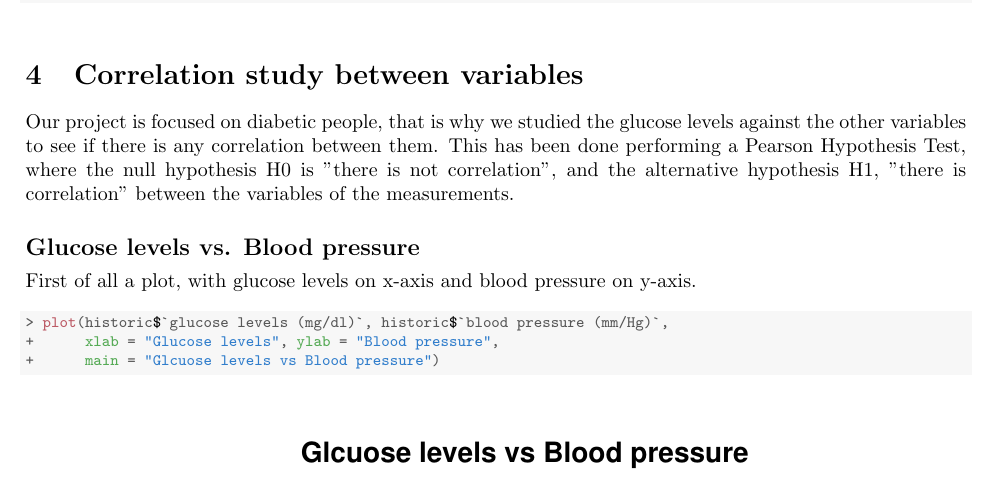
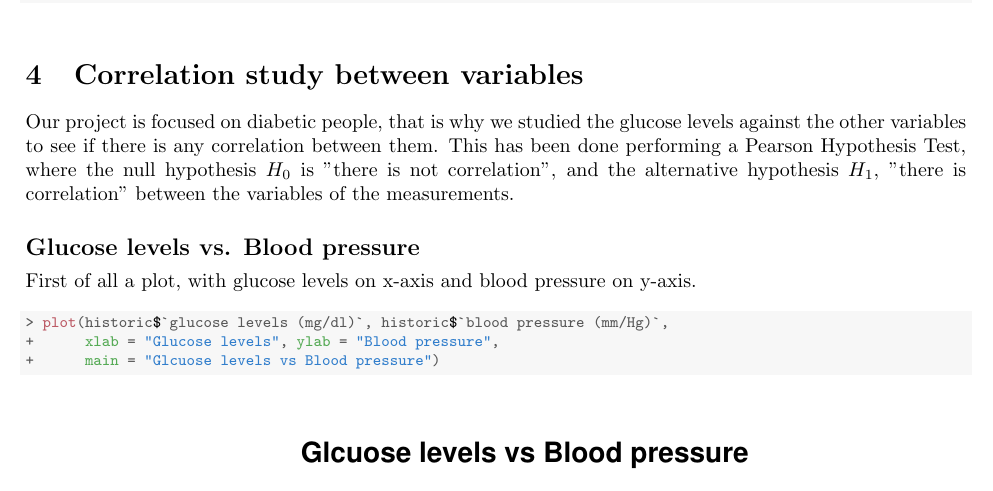
Before and after one commit to Ricardlol/IoT, a LaTeX document (data_analysis/files/data_analysis.tex): part of page 4 of 9, cut so that both start at the same text. Compiled offline with pdfLaTeX.

Commit message:
final analysis

```diff
--- a/data_analysis/files/data_analysis.tex
+++ b/data_analysis/files/data_analysis.tex
@@ -205,7 +205,7 @@ Now we want to have all this data together as we could have it in our database,
 \end{kframe}
 \end{knitrout}
 \section{Correlation study between variables}
-Our project is focused on diabetic people, that is why we studied the glucose levels against the other variables to see if there is any correlation between them. This has been done performing a Pearson Hypothesis Test, where the null hypothesis H0 is "there is not correlation", and the alternative hypothesis H1, "there is correlation" between the variables of the measurements.
+Our project is focused on diabetic people, that is why we studied the glucose levels against the other variables to see if there is any correlation between them. This has been done performing a Pearson Hypothesis Test, where the null hypothesis $H_0$ is "there is not correlation", and the alternative hypothesis $H_1$, "there is correlation" between the variables of the measurements.
 \subsection*{Glucose levels vs. Blood pressure}
 First of all a plot, with glucose levels on x-axis and blood pressure on y-axis.
 \begin{knitrout}\footnotesize
```
Also changed, not shown: data_analysis/data_analysis.pdf, data_analysis/files/data_analysis.pdf, 3 other files.
